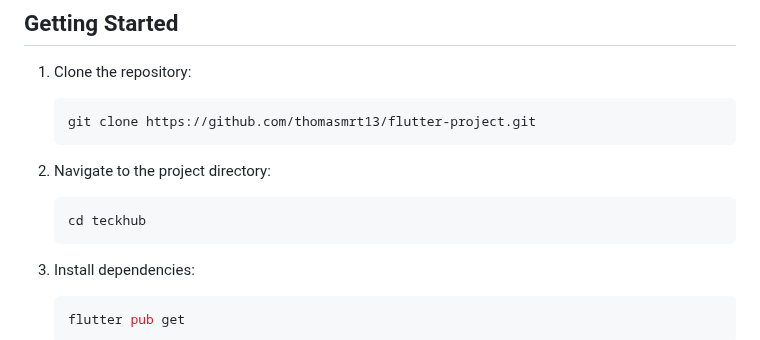
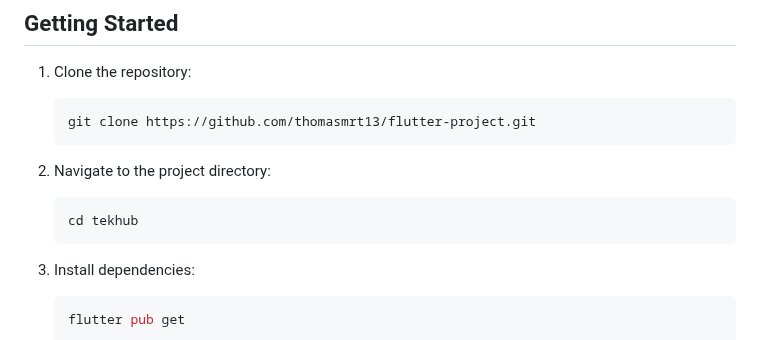
Before and after one commit to thomasmrt13/flutter-project, a Markdown page: README.md, the part around the change. GitHub-like rendering.

````diff
--- a/README.md
+++ b/README.md
@@ -50,7 +50,7 @@ Before you begin, ensure you have met the following requirements:
 2. Navigate to the project directory:
 
     ```bash
-    cd teckhub
+    cd tekhub
     ```
 
 3. Install dependencies:
````
